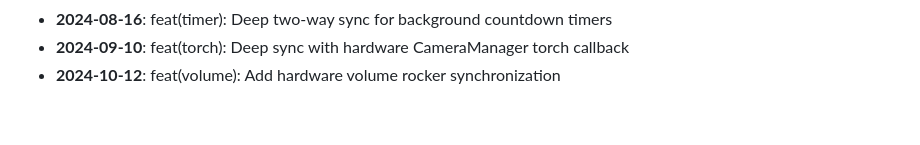
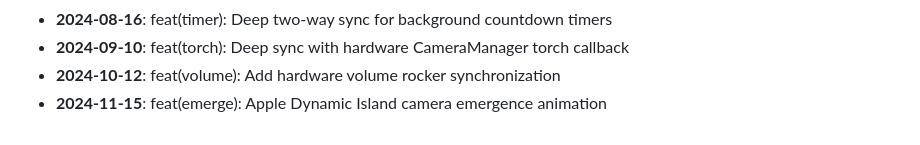
Before and after one commit to AyushHarinkhede/Capsular, a Markdown page: docs/HISTORY_ARCHIVE.md, the part around the change. Rendered like a GitHub page.

Commit message:
feat(emerge): Apple Dynamic Island camera emergence animation
Co-authored-by: Ayush Harinkhede <ayush@capsular.dev>

```diff
--- a/docs/HISTORY_ARCHIVE.md
+++ b/docs/HISTORY_ARCHIVE.md
@@ -73,3 +73,4 @@
 - **2024-08-16**: feat(timer): Deep two-way sync for background countdown timers
 - **2024-09-10**: feat(torch): Deep sync with hardware CameraManager torch callback
 - **2024-10-12**: feat(volume): Add hardware volume rocker synchronization
+- **2024-11-15**: feat(emerge): Apple Dynamic Island camera emergence animation
```
